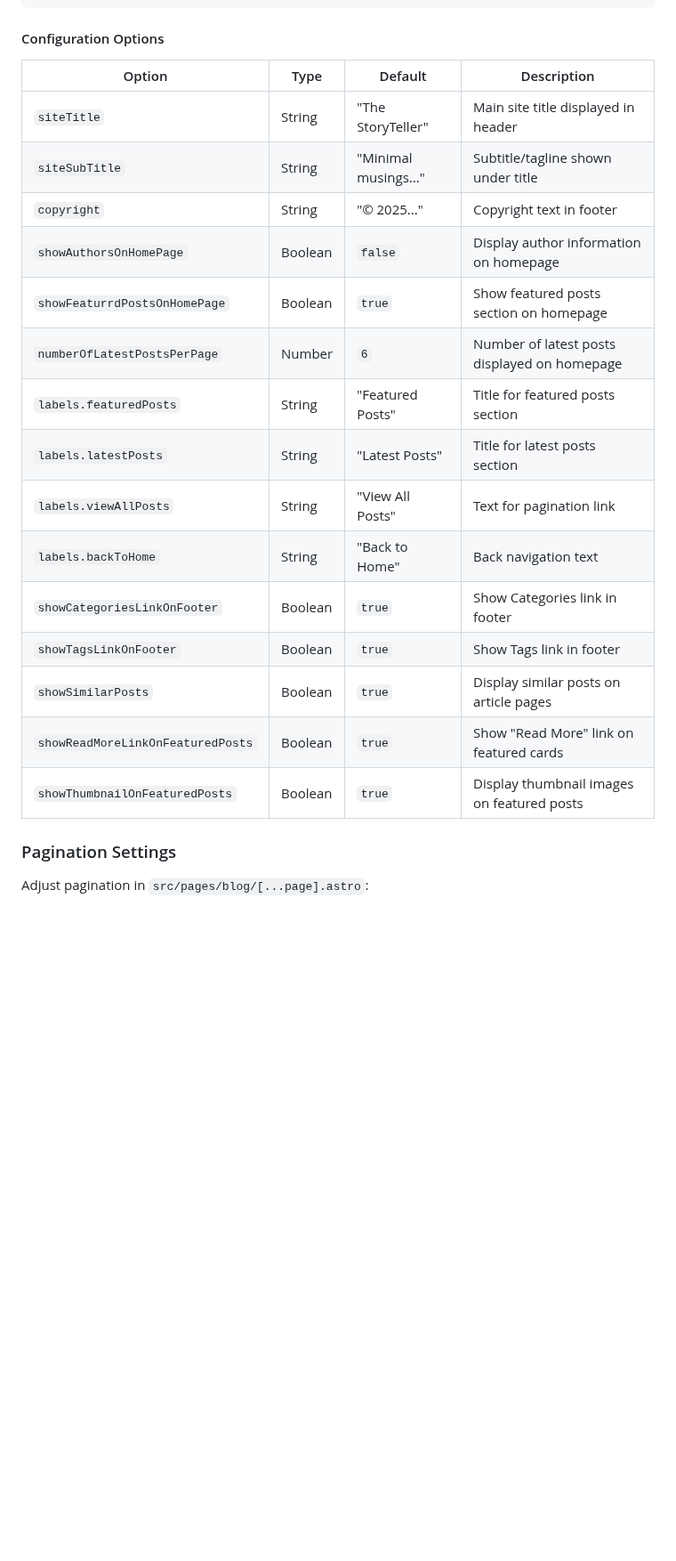
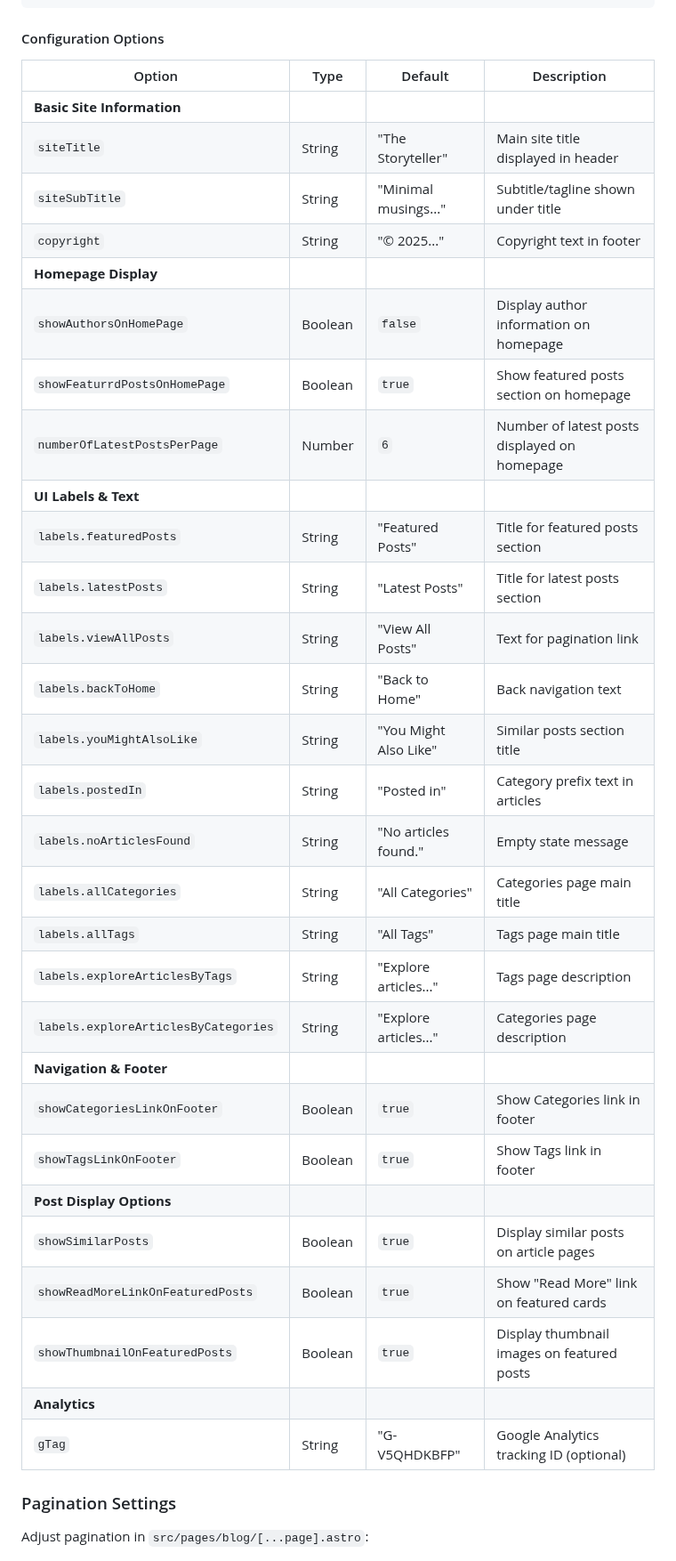
Before and after one commit to swgoldtw/see-uk-soon, a Markdown page: README.md, the part around one of its changes. Shown at 89% size. Drawn GitHub-style; blank space fills up the shorter version.

```diff
--- a/README.md
+++ b/README.md
@@ -289,23 +299,37 @@ export default {
 
 #### Configuration Options
 
-| Option                            | Type    | Default              | Description                                  |
-| --------------------------------- | ------- | -------------------- | -------------------------------------------- |
-| `siteTitle`                       | String  | "The StoryTeller"    | Main site title displayed in header          |
-| `siteSubTitle`                    | String  | "Minimal musings..." | Subtitle/tagline shown under title           |
-| `copyright`                       | String  | "© 2025..."          | Copyright text in footer                     |
-| `showAuthorsOnHomePage`           | Boolean | `false`              | Display author information on homepage       |
-| `showFeaturrdPostsOnHomePage`     | Boolean | `true`               | Show featured posts section on homepage      |
-| `numberOfLatestPostsPerPage`      | Number  | `6`                  | Number of latest posts displayed on homepage |
-| `labels.featuredPosts`            | String  | "Featured Posts"     | Title for featured posts section             |
-| `labels.latestPosts`              | String  | "Latest Posts"       | Title for latest posts section               |
-| `labels.viewAllPosts`             | String  | "View All Posts"     | Text for pagination link                     |
-| `labels.backToHome`               | String  | "Back to Home"       | Back navigation text                         |
-| `showCategoriesLinkOnFooter`      | Boolean | `true`               | Show Categories link in footer               |
-| `showTagsLinkOnFooter`            | Boolean | `true`               | Show Tags link in footer                     |
-| `showSimilarPosts`                | Boolean | `true`               | Display similar posts on article pages       |
-| `showReadMoreLinkOnFeaturedPosts` | Boolean | `true`               | Show "Read More" link on featured cards      |
-| `showThumbnailOnFeaturedPosts`    | Boolean | `true`               | Display thumbnail images on featured posts   |
+| Option                               | Type    | Default               | Description                                  |
+| ------------------------------------ | ------- | --------------------- | -------------------------------------------- |
+| **Basic Site Information**           |
+| `siteTitle`                          | String  | "The Storyteller"     | Main site title displayed in header          |
+| `siteSubTitle`                       | String  | "Minimal musings..."  | Subtitle/tagline shown under title           |
+| `copyright`                          | String  | "© 2025..."           | Copyright text in footer                     |
+| **Homepage Display**                 |
+| `showAuthorsOnHomePage`              | Boolean | `false`               | Display author information on homepage       |
+| `showFeaturrdPostsOnHomePage`        | Boolean | `true`                | Show featured posts section on homepage      |
+| `numberOfLatestPostsPerPage`         | Number  | `6`                   | Number of latest posts displayed on homepage |
+| **UI Labels & Text**                 |
+| `labels.featuredPosts`               | String  | "Featured Posts"      | Title for featured posts section             |
+| `labels.latestPosts`                 | String  | "Latest Posts"        | Title for latest posts section               |
+| `labels.viewAllPosts`                | String  | "View All Posts"      | Text for pagination link                     |
+| `labels.backToHome`                  | String  | "Back to Home"        | Back navigation text                         |
+| `labels.youMightAlsoLike`            | String  | "You Might Also Like" | Similar posts section title                  |
+| `labels.postedIn`                    | String  | "Posted in"           | Category prefix text in articles             |
+| `labels.noArticlesFound`             | String  | "No articles found."  | Empty state message                          |
+| `labels.allCategories`               | String  | "All Categories"      | Categories page main title                   |
+| `labels.allTags`                     | String  | "All Tags"            | Tags page main title                         |
+| `labels.exploreArticlesByTags`       | String  | "Explore articles..." | Tags page description                        |
+| `labels.exploreArticlesByCategories` | String  | "Explore articles..." | Categories page description                  |
+| **Navigation & Footer**              |
+| `showCategoriesLinkOnFooter`         | Boolean | `true`                | Show Categories link in footer               |
+| `showTagsLinkOnFooter`               | Boolean | `true`                | Show Tags link in footer                     |
+| **Post Display Options**             |
+| `showSimilarPosts`                   | Boolean | `true`                | Display similar posts on article pages       |
+| `showReadMoreLinkOnFeaturedPosts`    | Boolean | `true`                | Show "Read More" link on featured cards      |
+| `showThumbnailOnFeaturedPosts`       | Boolean | `true`                | Display thumbnail images on featured posts   |
+| **Analytics**                        |
+| `gTag`                               | String  | "G-V5QHDKBFP"         | Google Analytics tracking ID (optional)      |
 
 ### Pagination Settings
 
```
Also changed, not shown: other parts of README.md (+76 -1 lines).
